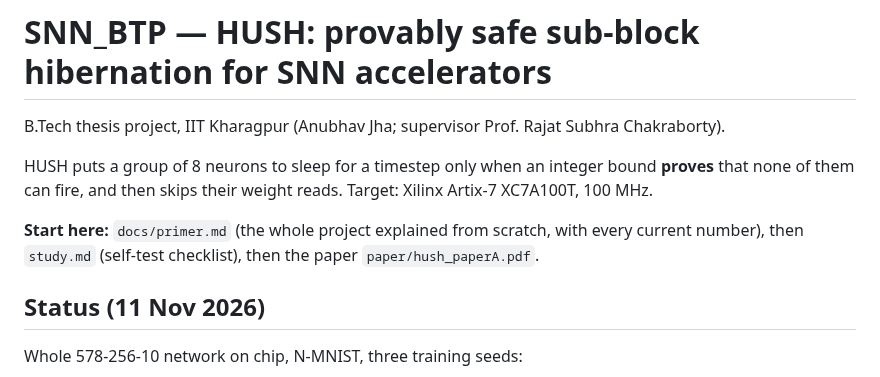
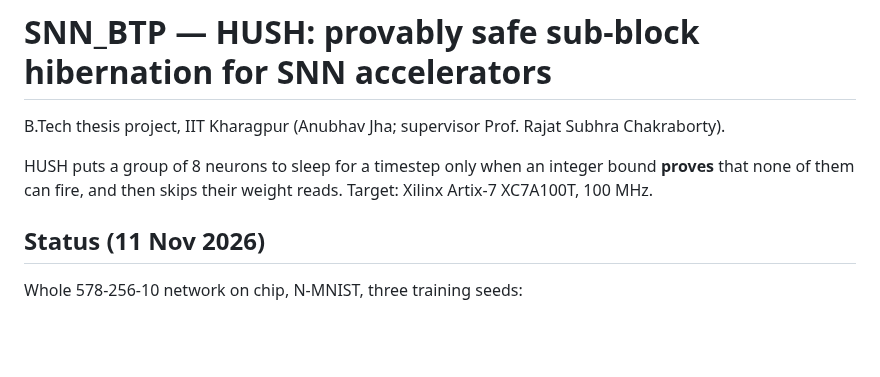
Before and after one commit to creagic11/SNN_BTP, a Markdown page: README.md, the part around the change. GitHub-like rendering; blank space fills up the shorter version.

```diff
--- a/README.md
+++ b/README.md
@@ -4,7 +4,6 @@ B.Tech thesis project, IIT Kharagpur (Anubhav Jha; supervisor Prof. Rajat Subhra
 
 HUSH puts a group of 8 neurons to sleep for a timestep only when an integer bound **proves** that none of them can fire, and then skips their weight reads. Target: Xilinx Artix-7 XC7A100T, 100 MHz.
 
-**Start here:** `docs/primer.md` (the whole project explained from scratch, with every current number), then `study.md` (self-test checklist), then the paper `paper/hush_paperA.pdf`.
 
 ## Status (11 Nov 2026)
 
```
